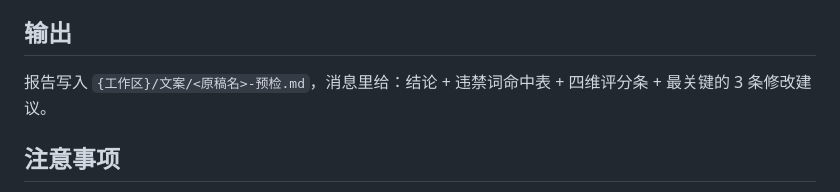
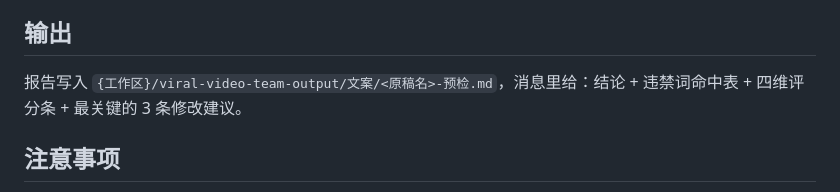
Before and after one commit to aispin/iskill-content-precheck, a Markdown page: SKILL.md, the part around the change. Rendered like a GitHub page.

Commit message:
chore: 产物目录收敛到工作区 viral-video-team-output/（团队输出内聚，子目录名不变）

```diff
--- a/SKILL.md
+++ b/SKILL.md
@@ -47,7 +47,7 @@ description: 当用户要在发布短视频文案/口播稿前做最后检查，
 
 ## 输出
 
-报告写入 `{工作区}/文案/<原稿名>-预检.md`，消息里给：结论 + 违禁词命中表 + 四维评分条 + 最关键的 3 条修改建议。
+报告写入 `{工作区}/viral-video-team-output/文案/<原稿名>-预检.md`，消息里给：结论 + 违禁词命中表 + 四维评分条 + 最关键的 3 条修改建议。
 
 ## 注意事项
 
```
